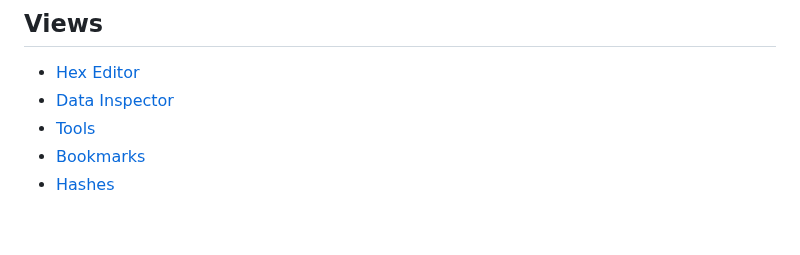
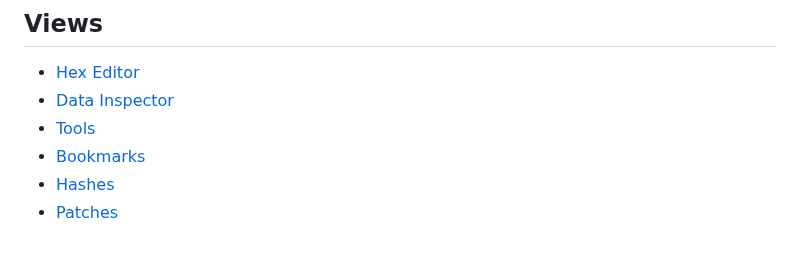
Before and after one commit to WerWolv/Documentation, a Markdown page: SUMMARY.md, the part around the change. Rendered like a GitHub page.

```diff
--- a/SUMMARY.md
+++ b/SUMMARY.md
@@ -15,3 +15,4 @@
 * [Tools](views/tools.md)
 * [Bookmarks](views/bookmarks.md)
 * [Hashes](views/hashes.md)
+* [Patches](views/patches.md)
```
Also changed, not shown: views/patches.md (added, +26 -0 lines), .gitbook/assets/imhex_8PCsBsQy0Z.png (added), .gitbook/assets/imhex_j54Z2p1TIv.png (added).
